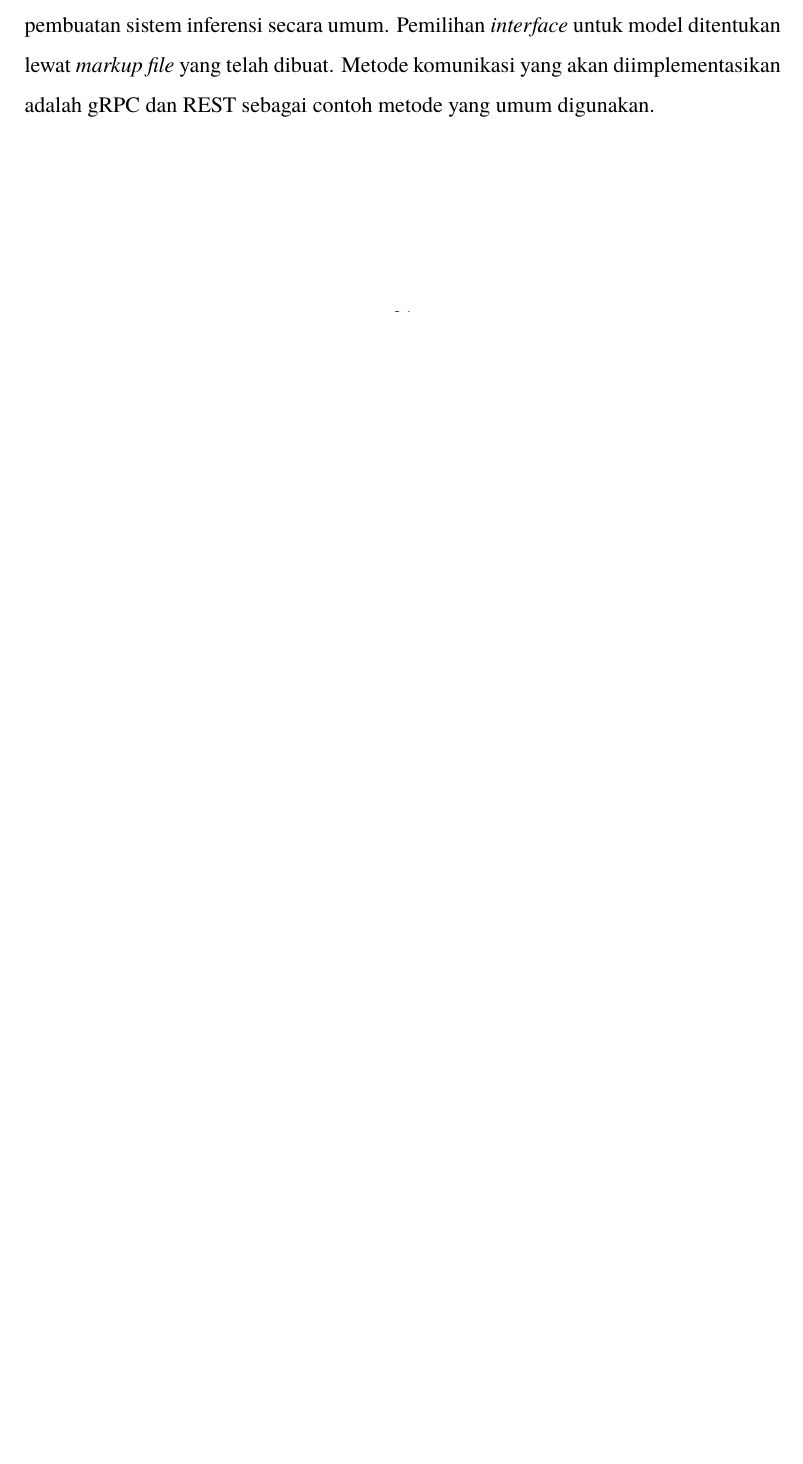
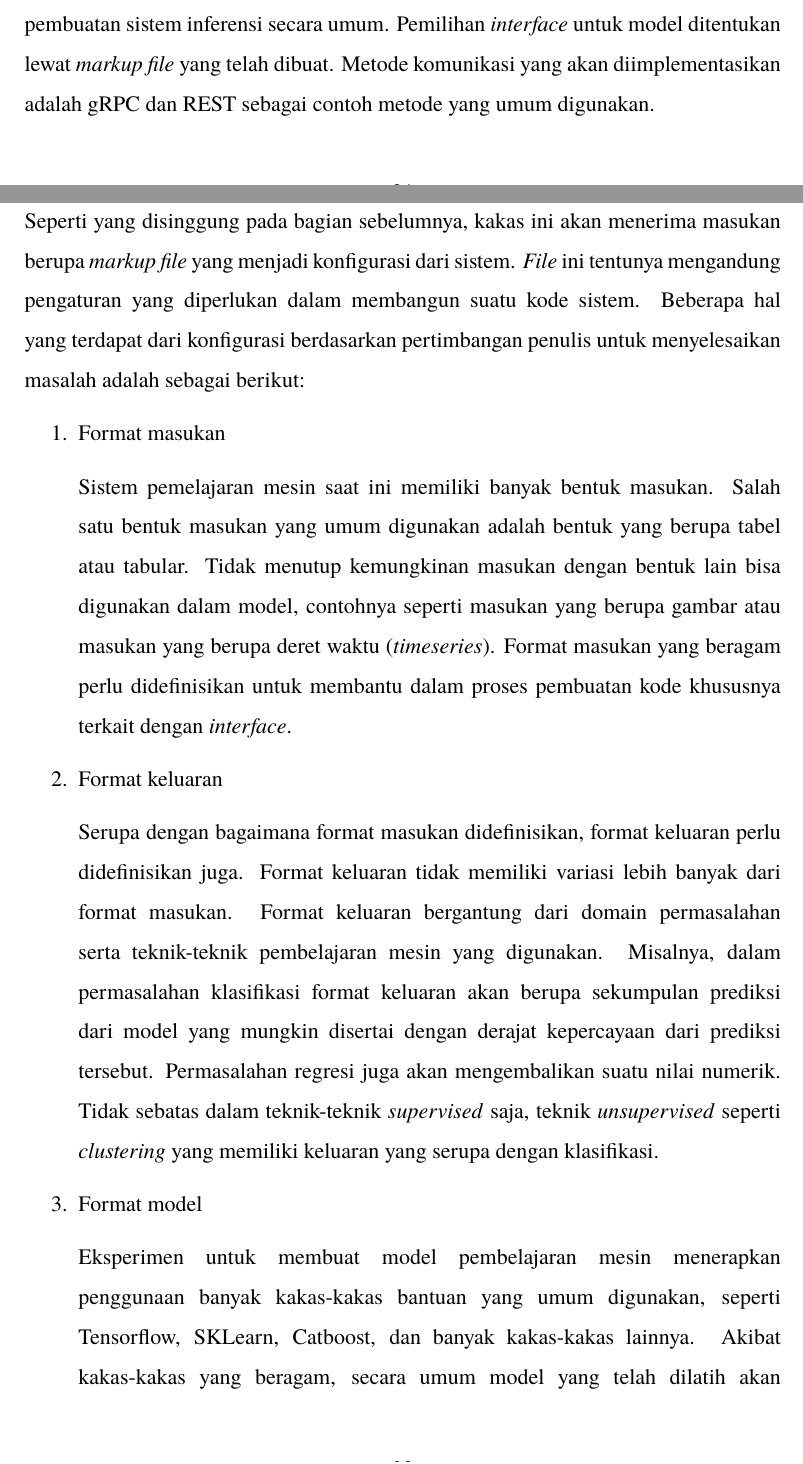
Before and after one commit to mkamadeus/final-report, a LaTeX thesis (main.tex, which reads config/about.tex, sections/chapter-3/format-konfigurasi.tex): part of page 27 of 28 before the commit and two parts of pages 27 and 28 of 30 after it, the two joined at a grey line, cut so that both start at the same text, the shorter picture padded with empty space. Compiled offline with pdfLaTeX.

Commit message:
feat: format konf

```diff
--- a/config/about.tex
+++ b/config/about.tex
@@ -1,5 +1,5 @@
 % project-related
-\title{Pengembangan Teknologi Konversi Eksperimen Pemelajaran Mesin untuk Sistem yang Production-ready}
+\title{Pengembangan Teknologi Konversi Eksperimen Pemelajaran Mesin untuk Kode Sistem yang Production-ready}
 \date{Agustus 2021}
 
 % author-related
--- /dev/null
+++ b/sections/chapter-3/format-konfigurasi.tex
@@ -0,0 +1,27 @@
+\section{Format Konfigurasi}
+
+Seperti yang disinggung pada bagian sebelumnya, kakas ini akan menerima masukan berupa \textit{markup file} yang menjadi konfigurasi dari sistem.
+\textit{File} ini tentunya mengandung pengaturan yang diperlukan dalam membangun suatu kode sistem.
+Beberapa hal yang terdapat dari konfigurasi berdasarkan pertimbangan penulis untuk menyelesaikan masalah adalah sebagai berikut:
+
+\begin{enumerate}
+	\item Format masukan
+
+	Sistem pemelajaran mesin saat ini memiliki banyak bentuk masukan.
+	Salah satu bentuk masukan yang umum digunakan adalah bentuk yang berupa tabel atau tabular.
+	Tidak menutup kemungkinan masukan dengan bentuk lain bisa digunakan dalam model, contohnya seperti masukan yang berupa gambar atau masukan yang berupa deret waktu (\textit{timeseries}).
+	Format masukan yang beragam perlu didefinisikan untuk membantu dalam proses pembuatan kode khususnya terkait dengan \textit{interface}.
+
+	\item Format keluaran
+
+	Serupa dengan bagaimana format masukan didefinisikan, format keluaran perlu didefinisikan juga.
+	Format keluaran tidak memiliki variasi lebih banyak dari format masukan.
+	Format keluaran bergantung dari domain permasalahan serta teknik-teknik pembelajaran mesin yang digunakan.
+	Misalnya, dalam permasalahan klasifikasi format keluaran akan berupa sekumpulan prediksi dari model yang mungkin disertai dengan derajat kepercayaan dari prediksi tersebut.
+	Permasalahan regresi juga akan mengembalikan suatu nilai numerik.
+	Tidak sebatas dalam teknik-teknik \textit{supervised} saja, teknik \textit{unsupervised} seperti \textit{clustering} yang memiliki keluaran yang serupa dengan klasifikasi.
+
+	\item Format model
+
+	Eksperimen untuk membuat model pembelajaran mesin menerapkan penggunaan banyak kakas-kakas bantuan yang umum digunakan, seperti Tensorflow, SKLearn, Catboost, dan banyak kakas-kakas lainnya.
+	Akibat kakas-kakas yang beragam, secara umum model yang telah dilatih akan disimpan dalam sebuah \textit{file} dengan format ekstensi tertentu.
```
Also changed, not shown: config/preamble.sty (+3 -0 lines), sections/chapter-3/_index.tex (+2 -1 lines), sections/chapter-3/format-konfigurasi.tex (19 more changed lines).
